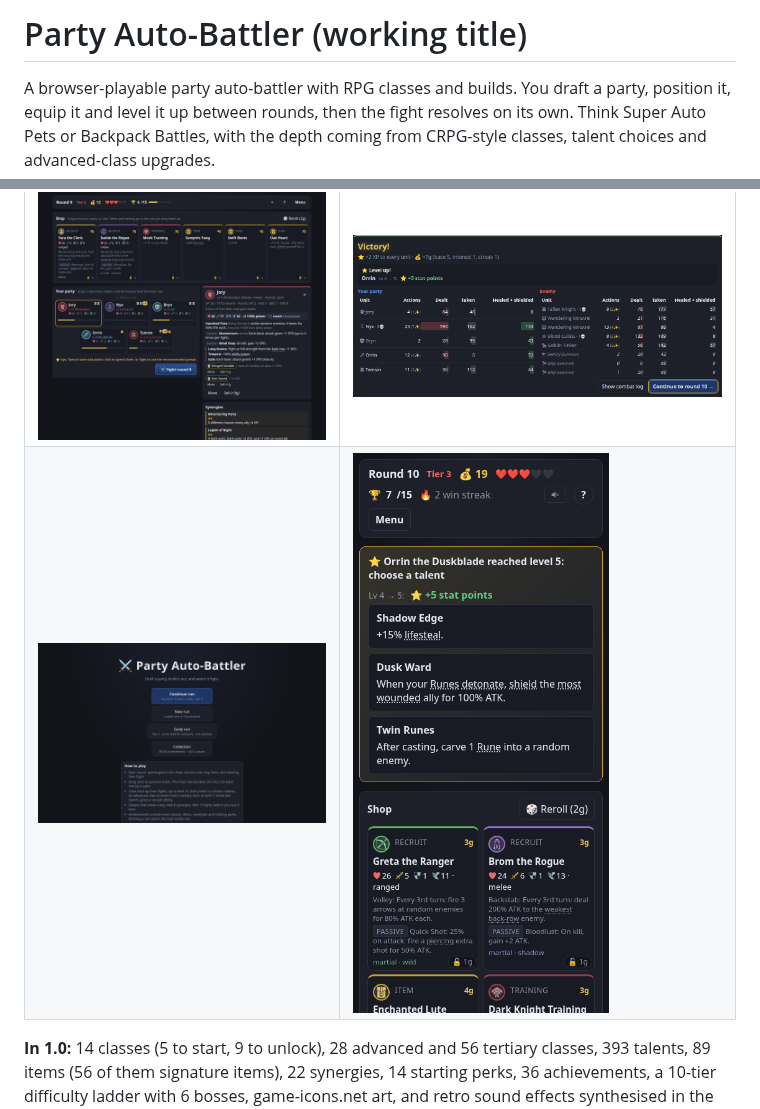
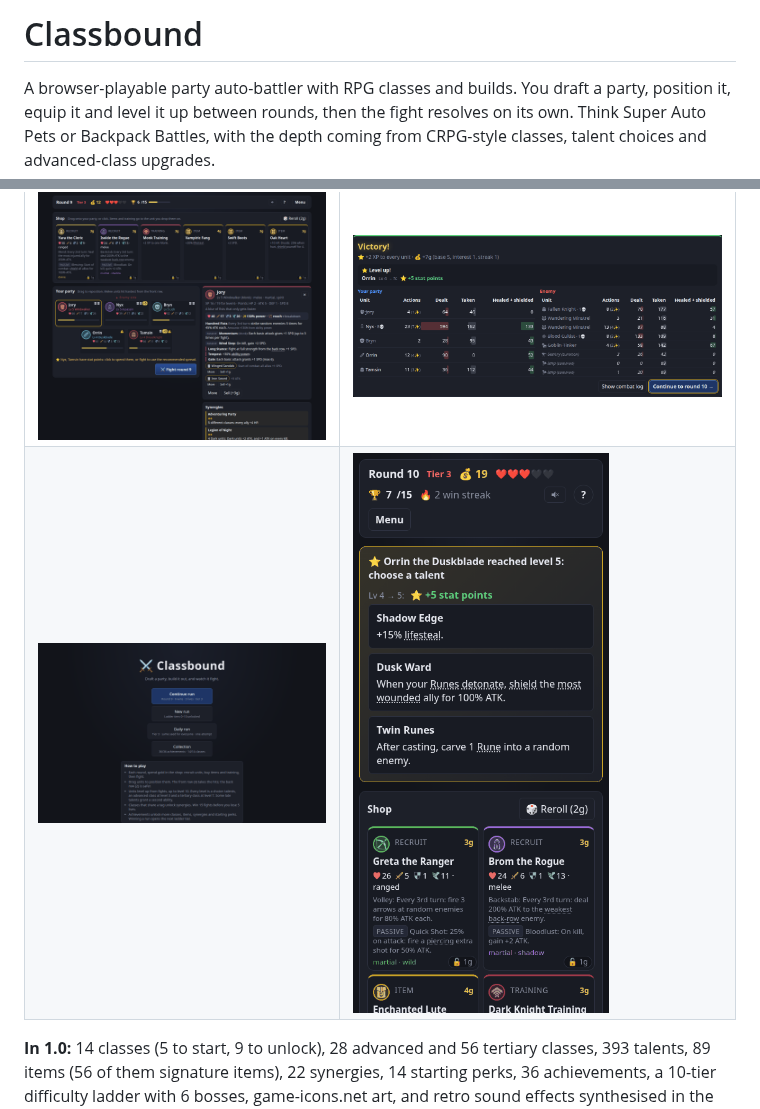
Before and after one commit to AggroSec/party-auto-battler, a Markdown page: README.md, 2 parts joined by grey strips. Drawn GitHub-style; pictures changed too: docs/media/title.png.

```diff
--- a/README.md
+++ b/README.md
@@ -1,4 +1,4 @@
-# Party Auto-Battler (working title)
+# Classbound
 
 A browser-playable party auto-battler with RPG classes and builds. You draft a party, position it, equip it and level it up between rounds, then the fight resolves on its own. Think Super Auto Pets or Backpack Battles, with the depth coming from CRPG-style classes, talent choices and advanced-class upgrades.
 
```
Also changed, not shown: CLAUDE.md (+1 -1 lines), docs/DECISIONS.md (+1 -1 lines), 4 other files.
